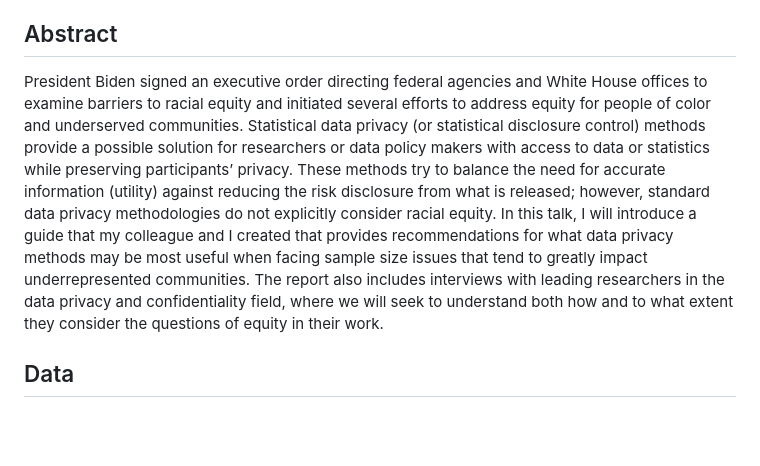
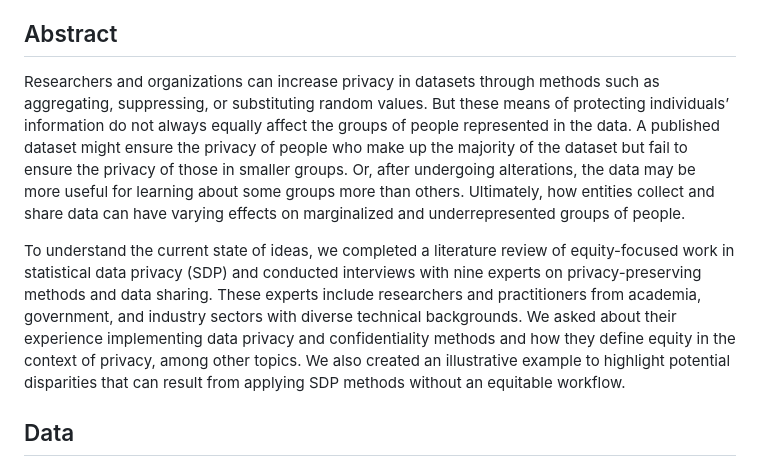
Before and after one commit to UI-Research/dnhg-data-privacy, a Markdown page: README.md, the part around the change. Rendered like a GitHub page; blank space fills up the shorter version.

Commit message:
Update README.md
updated the abstract

```diff
--- a/README.md
+++ b/README.md
@@ -5,7 +5,9 @@ This repo/folder contains code used to generate the examples in the "Do No Harm
 **Disclaimer:** Please note that the analyses in this chapter are inspired by real data and public policy analytics but are not representative of them.
 
 ## Abstract
-President Biden signed an executive order directing federal agencies and White House offices to examine barriers to racial equity and initiated several efforts to address equity for people of color and underserved communities. Statistical data privacy (or statistical disclosure control) methods provide a possible solution for researchers or data policy makers with access to data or statistics while preserving participants’ privacy. These methods try to balance the need for accurate information (utility) against reducing the risk disclosure from what is released; however, standard data privacy methodologies do not explicitly consider racial equity. In this talk, I will introduce a guide that my colleague and I created that provides recommendations for what data privacy methods may be most useful when facing sample size issues that tend to greatly impact underrepresented communities. The report also includes interviews with leading researchers in the data privacy and confidentiality field, where we will seek to understand both how and to what extent they consider the questions of equity in their work.
+Researchers and organizations can increase privacy in datasets through methods such as aggregating, suppressing, or substituting random values. But these means of protecting individuals’ information do not always equally affect the groups of people represented in the data. A published dataset might ensure the privacy of people who make up the majority of the dataset but fail to ensure the privacy of those in smaller groups. Or, after undergoing alterations, the data may be more useful for learning about some groups more than others. Ultimately, how entities collect and share data can have varying effects on marginalized and underrepresented groups of people.
+
+To understand the current state of ideas, we completed a literature review of equity-focused work in statistical data privacy (SDP) and conducted interviews with nine experts on privacy-preserving methods and data sharing. These experts include researchers and practitioners from academia, government, and industry sectors with diverse technical backgrounds. We asked about their experience implementing data privacy and confidentiality methods and how they define equity in the context of privacy, among other topics. We also created an illustrative example to highlight potential disparities that can result from applying SDP methods without an equitable workflow.
 
 ## Data
 The data are from a Urban research report called, "[Mapping Student Needs during COVID-19](https://www.urban.org/research/publication/mapping-student-needs-during-covid-19)" and can be accessed at [Urban Data Catalog](https://datacatalog.urban.org/dataset/household-conditions-geographic-school-district).
```
